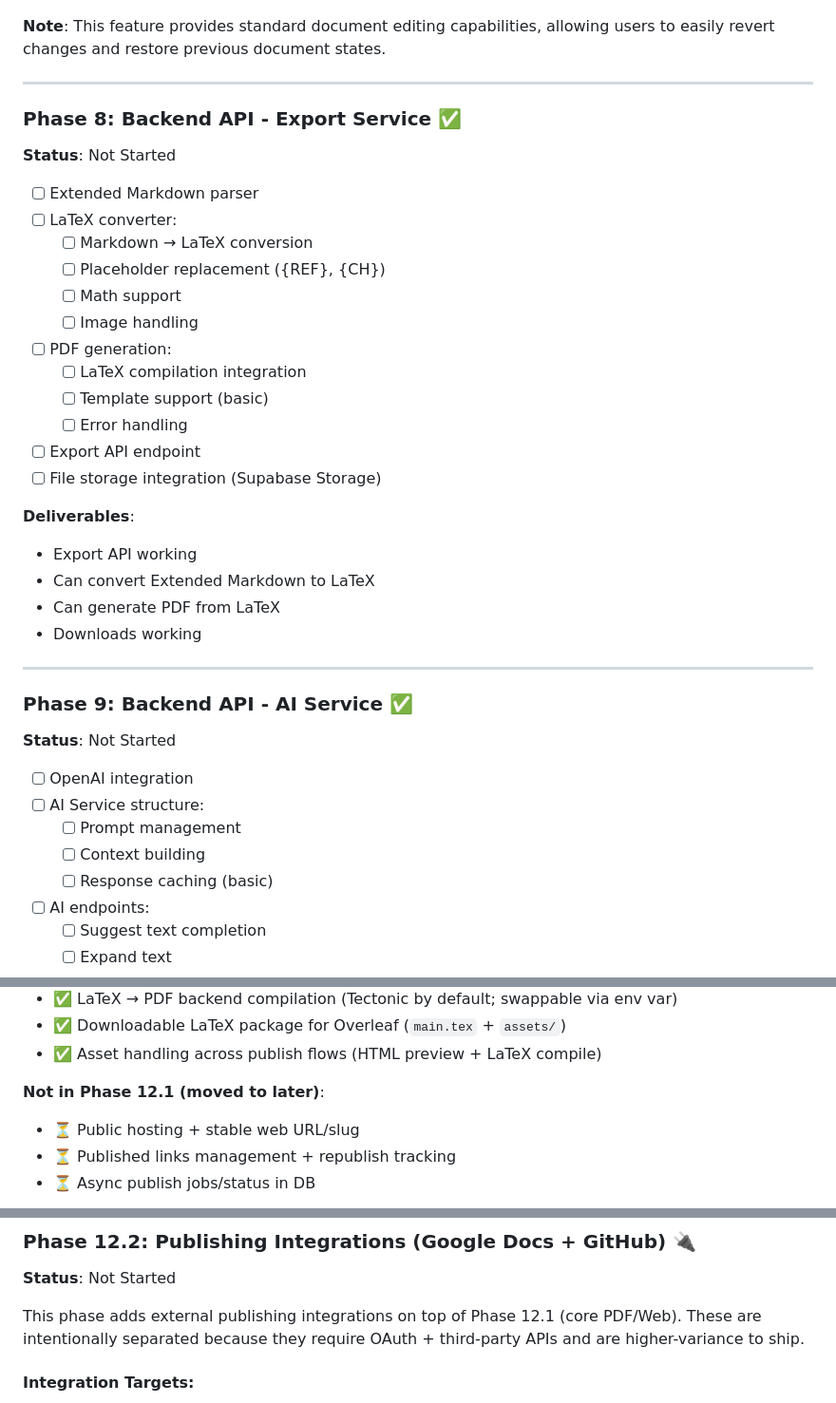
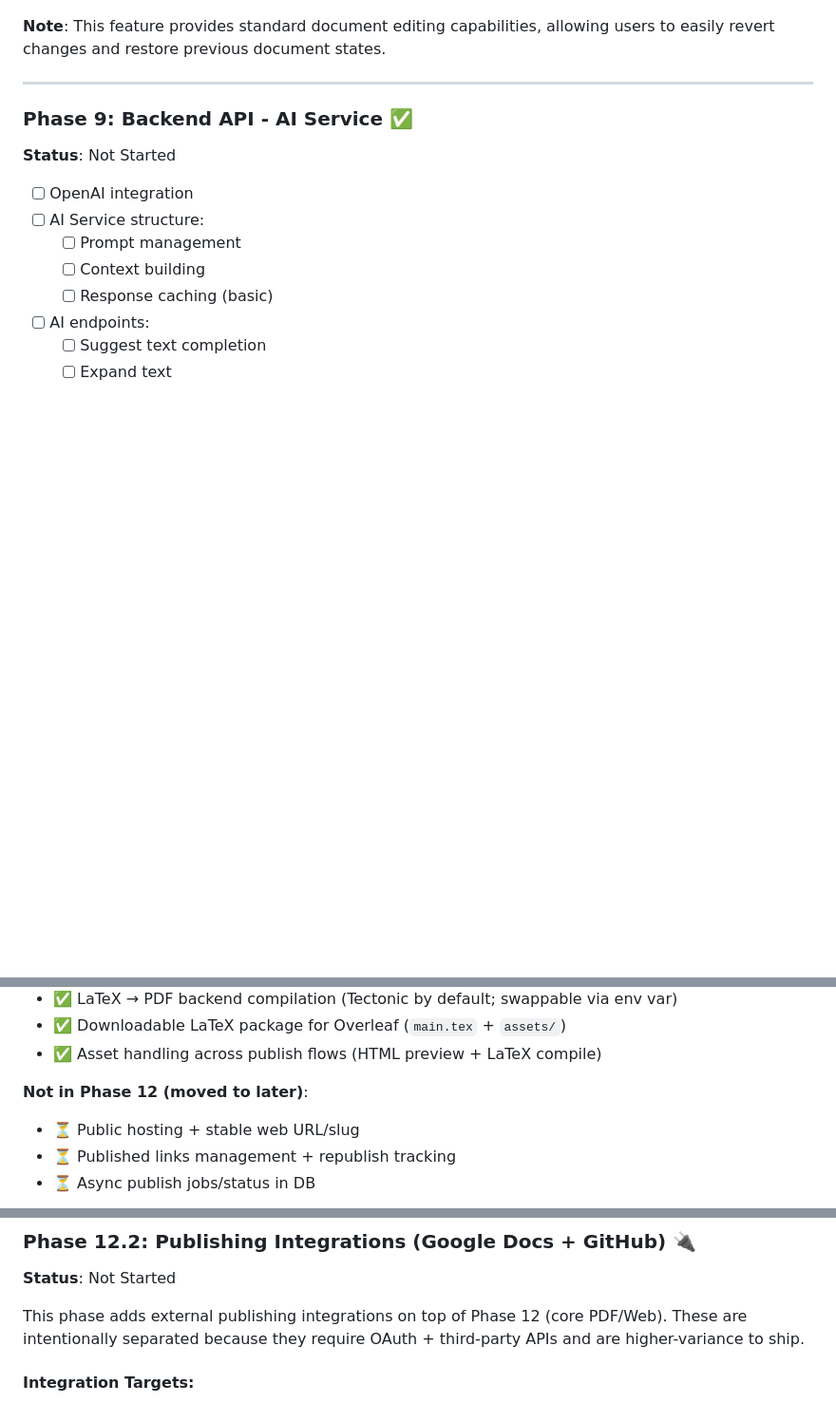
Before and after one commit to toorajhelmi/zadoox, a Markdown page: code/implementation/MVP_PLAN.md, 3 parts joined by grey strips. Shown at 95% size. GitHub-like rendering; blank space fills up the shorter version.

```diff
--- a/code/implementation/MVP_PLAN.md
+++ b/code/implementation/MVP_PLAN.md
@@ -772,30 +744,6 @@ This phase implements undo/redo functionality for document editing, allowing use
 
 ---
 
-### Phase 8: Backend API - Export Service ✅
-**Status**: Not Started
-
-- [ ] Extended Markdown parser
-- [ ] LaTeX converter:
-  - [ ] Markdown → LaTeX conversion
-  - [ ] Placeholder replacement ({REF}, {CH})
-  - [ ] Math support
-  - [ ] Image handling
-- [ ] PDF generation:
-  - [ ] LaTeX compilation integration
-  - [ ] Template support (basic)
-  - [ ] Error handling
-- [ ] Export API endpoint
-- [ ] File storage integration (Supabase Storage)
-
-**Deliverables**:
-- Export API working
-- Can convert Extended Markdown to LaTeX
-- Can generate PDF from LaTeX
-- Downloads working
-
----
-
 ### Phase 9: Backend API - AI Service ✅
 **Status**: Not Started
 
@@ -1089,7 +1033,7 @@ This phase implements publishing capabilities to export documents to various for
 - ✅ Downloadable LaTeX package for Overleaf (`main.tex` + `assets/`)
 - ✅ Asset handling across publish flows (HTML preview + LaTeX compile)
 
-**Not in Phase 12.1 (moved to later)**:
+**Not in Phase 12 (moved to later)**:
 - ⏳ Public hosting + stable web URL/slug
 - ⏳ Published links management + republish tracking
 - ⏳ Async publish jobs/status in DB
@@ -1108,7 +1052,7 @@ This phase implements publishing capabilities to export documents to various for
 ### Phase 12.2: Publishing Integrations (Google Docs + GitHub) 🔌
 **Status**: Not Started
 
-This phase adds external publishing integrations on top of Phase 12.1 (core PDF/Web). These are intentionally separated because they require OAuth + third‑party APIs and are higher-variance to ship.
+This phase adds external publishing integrations on top of Phase 12 (core PDF/Web). These are intentionally separated because they require OAuth + third‑party APIs and are higher-variance to ship.
 
 #### Integration Targets:
 - [ ] **Google Docs Publishing**:
```
Also changed, not shown: other parts of code/implementation/MVP_PLAN.md (+31 -93 lines).
